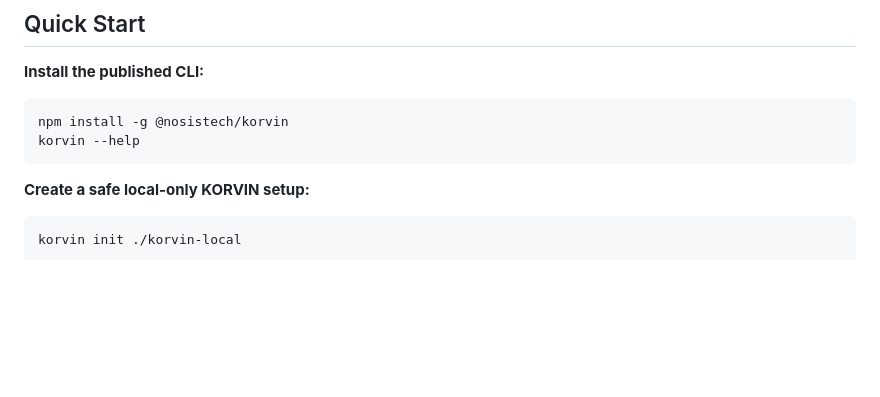
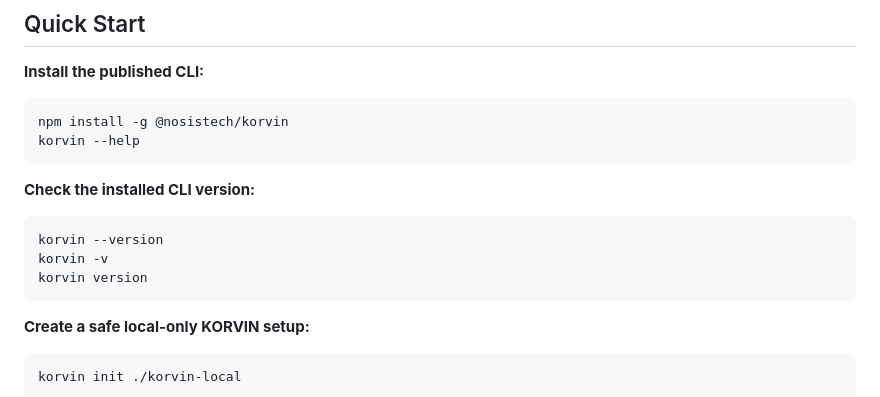
Before and after one commit to nosistech/korvin, a Markdown page: README.md, the part around the change. GitHub-like rendering; blank space fills up the shorter version.

Commit message:
docs: add CLI version commands to README

````diff
--- a/README.md
+++ b/README.md
@@ -174,6 +174,14 @@ echo "0 2 * * 0 root lynis audit system --quick > /home/korvin/korvin/data/lynis
 ```bash
 npm install -g @nosistech/korvin
 korvin --help
+```
+
+**Check the installed CLI version:**
+
+```bash
+korvin --version
+korvin -v
+korvin version
 ```
 
 **Create a safe local-only KORVIN setup:**
````
